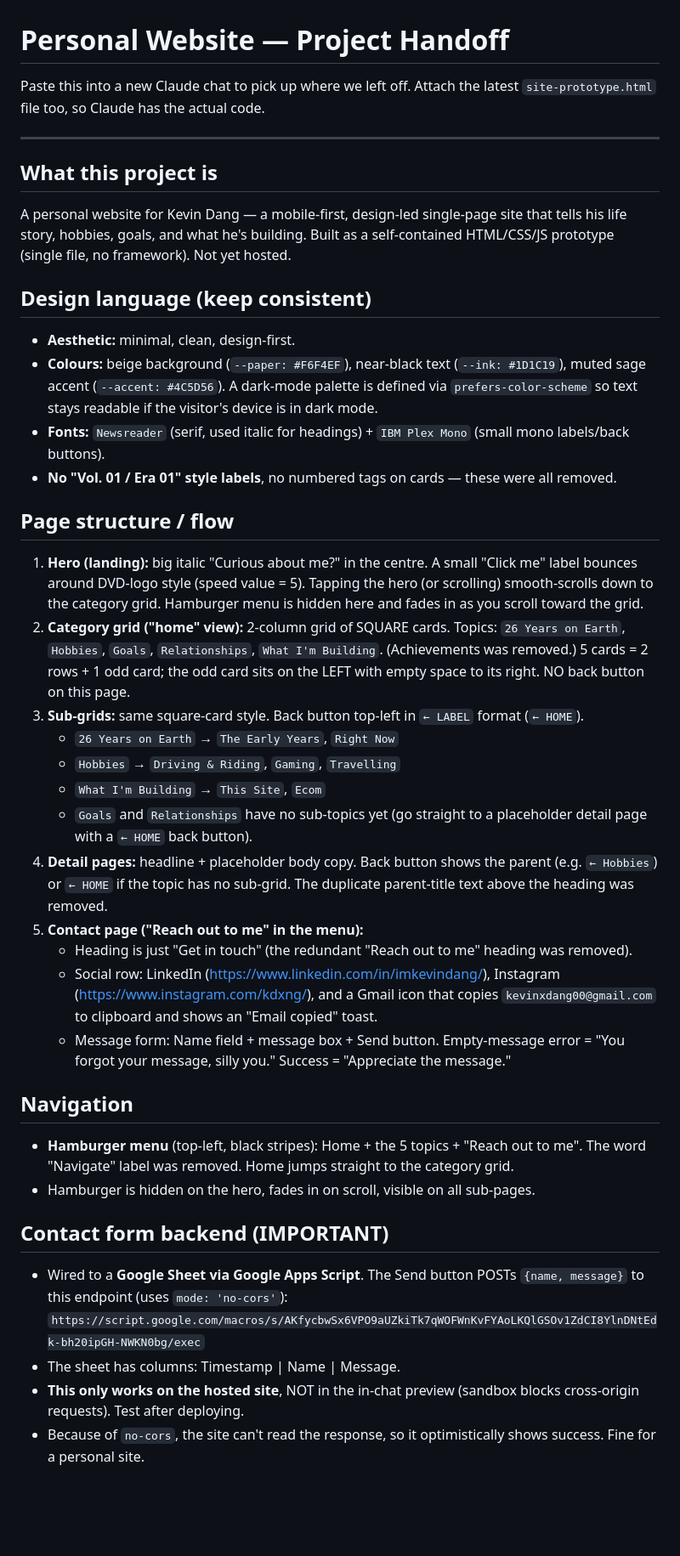
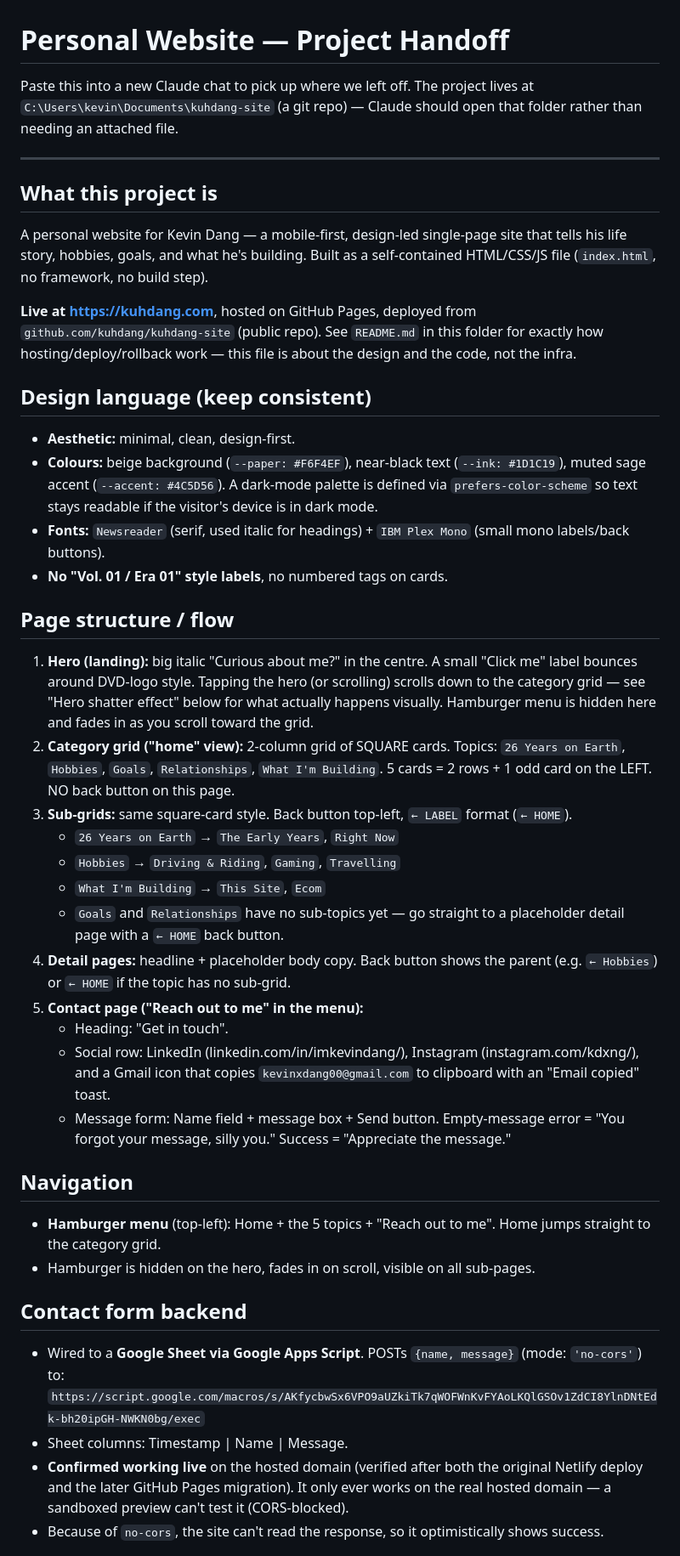
Before and after one commit to kuhdang/kuhdang-site, a Markdown page: PROJECT-HANDOFF.md, the part around one of its changes. Shown at 85% size. Rendered like a GitHub page; blank space fills up the shorter version.

```diff
--- a/PROJECT-HANDOFF.md
+++ b/PROJECT-HANDOFF.md
@@ -1,16 +1,25 @@
 # Personal Website — Project Handoff
 
-Paste this into a new Claude chat to pick up where we left off. Attach the latest
-`site-prototype.html` file too, so Claude has the actual code.
+Paste this into a new Claude chat to pick up where we left off. The project
+lives at `C:\Users\kevin\Documents\kuhdang-site` (a git repo) — Claude should
+open that folder rather than needing an attached file.
 
 ---
 
 ## What this project is
-A personal website for Kevin Dang — a mobile-first, design-led single-page site
-that tells his life story, hobbies, goals, and what he's building. Built as a
-self-contained HTML/CSS/JS prototype (single file, no framework). Not yet hosted.
+
+A personal website for Kevin Dang — a mobile-first, design-led single-page
+site that tells his life story, hobbies, goals, and what he's building. Built
+as a self-contained HTML/CSS/JS file (`index.html`, no framework, no build
+step).
+
+**Live at https://kuhdang.com**, hosted on GitHub Pages, deployed from
+`github.com/kuhdang/kuhdang-site` (public repo). See `README.md` in this
+folder for exactly how hosting/deploy/rollback work — this file is about the
+design and the code, not the infra.
 
 ## Design language (keep consistent)
+
 - **Aesthetic:** minimal, clean, design-first.
 - **Colours:** beige background (`--paper: #F6F4EF`), near-black text
   (`--ink: #1D1C19`), muted sage accent (`--accent: #4C5D56`). A dark-mode
@@ -18,50 +27,54 @@ self-contained HTML/CSS/JS prototype (single file, no framework). Not yet hosted
   visitor's device is in dark mode.
 - **Fonts:** `Newsreader` (serif, used italic for headings) + `IBM Plex Mono`
   (small mono labels/back buttons).
-- **No "Vol. 01 / Era 01" style labels**, no numbered tags on cards — these were
-  all removed.
+- **No "Vol. 01 / Era 01" style labels**, no numbered tags on cards.
 
 ## Page structure / flow
+
 1. **Hero (landing):** big italic "Curious about me?" in the centre. A small
-   "Click me" label bounces around DVD-logo style (speed value = 5). Tapping the
-   hero (or scrolling) smooth-scrolls down to the category grid. Hamburger menu
-   is hidden here and fades in as you scroll toward the grid.
+   "Click me" label bounces around DVD-logo style. Tapping the hero (or
+   scrolling) scrolls down to the category grid — see "Hero shatter effect"
+   below for what actually happens visually. Hamburger menu is hidden here
+   and fades in as you scroll toward the grid.
 2. **Category grid ("home" view):** 2-column grid of SQUARE cards. Topics:
-   `26 Years on Earth`, `Hobbies`, `Goals`, `Relationships`, `What I'm Building`.
-   (Achievements was removed.) 5 cards = 2 rows + 1 odd card; the odd card sits
-   on the LEFT with empty space to its right. NO back button on this page.
-3. **Sub-grids:** same square-card style. Back button top-left in `← LABEL`
+   `26 Years on Earth`, `Hobbies`, `Goals`, `Relationships`, `What I'm
+   Building`. 5 cards = 2 rows + 1 odd card on the LEFT. NO back button on
+   this page.
+3. **Sub-grids:** same square-card style. Back button top-left, `← LABEL`
    format (`← HOME`).
    - `26 Years on Earth` → `The Early Years`, `Right Now`
    - `Hobbies` → `Driving & Riding`, `Gaming`, `Travelling`
    - `What I'm Building` → `This Site`, `Ecom`
-   - `Goals` and `Relationships` have no sub-topics yet (go straight to a
-     placeholder detail page with a `← HOME` back button).
+   - `Goals` and `Relationships` have no sub-topics yet — go straight to a
+     placeholder detail page with a `← HOME` back button.
 4. **Detail pages:** headline + placeholder body copy. Back button shows the
-   parent (e.g. `← Hobbies`) or `← HOME` if the topic has no sub-grid. The
-   duplicate parent-title text above the heading was removed.
+   parent (e.g. `← Hobbies`) or `← HOME` if the topic has no sub-grid.
 5. **Contact page ("Reach out to me" in the menu):**
-   - Heading is just "Get in touch" (the redundant "Reach out to me" heading was
-     removed).
-   - Social row: LinkedIn (https://www.linkedin.com/in/imkevindang/),
-     Instagram (https://www.instagram.com/kdxng/), and a Gmail icon that copies
-     `kevinxdang00@gmail.com` to clipboard and shows an "Email copied" toast.
-   - Message form: Name field + message box + Send button. Empty-message error =
-     "You forgot your message, silly you." Success = "Appreciate the message."
+   - Heading: "Get in touch".
+   - Social row: LinkedIn (linkedin.com/in/imkevindang/), Instagram
+     (instagram.com/kdxng/), and a Gmail icon that copies
+     `kevinxdang00@gmail.com` to clipboard with an "Email copied" toast.
+   - Message form: Name field + message box + Send button. Empty-message
+     error = "You forgot your message, silly you." Success = "Appreciate the
+     message."
 
 ## Navigation
-- **Hamburger menu** (top-left, black stripes): Home + the 5 topics +
-  "Reach out to me". The word "Navigate" label was removed. Home jumps straight
-  to the category grid.
-- Hamburger is hidden on the hero, fades in on scroll, visible on all sub-pages.
 
-## Contact form backend (IMPORTANT)
-- Wired to a **Google Sheet via Google Apps Script**. The Send button POSTs
-  `{name, message}` to this endpoint (uses `mode: 'no-cors'`):
+- **Hamburger menu** (top-left): Home + the 5 topics + "Reach out to me".
+  Home jumps straight to the category grid.
+- Hamburger is hidden on the hero, fades in on scroll, visible on all
+  sub-pages.
+
+## Contact form backend
+
+- Wired to a **Google Sheet via Google Apps Script**. POSTs `{name, message}`
+  (mode: `'no-cors'`) to:
   `https://script.google.com/macros/s/AKfycbwSx6VPO9aUZkiTk7qWOFWnKvFYAoLKQlGSOv1ZdCI8YlnDNtEdk-bh20ipGH-NWKN0bg/exec`
-- The sheet has columns: Timestamp | Name | Message.
-- **This only works on the hosted site**, NOT in the in-chat preview (sandbox
-  blocks cross-origin requests). Test after deploying.
-- Because of `no-cors`, the site can't read the response, so it optimistically
-  shows success. Fine for a personal site.
+- Sheet columns: Timestamp | Name | Message.
+- **Confirmed working live** on the hosted domain (verified after both the
+  original Netlify deploy and the later GitHub Pages migration). It only
+  ever works on the real hosted domain — a sandboxed preview can't test it
+  (CORS-blocked).
+- Because of `no-cors`, the site can't read the response, so it
+  optimistically shows success.
 
```
Also changed, not shown: other parts of PROJECT-HANDOFF.md (+139 -52 lines).
